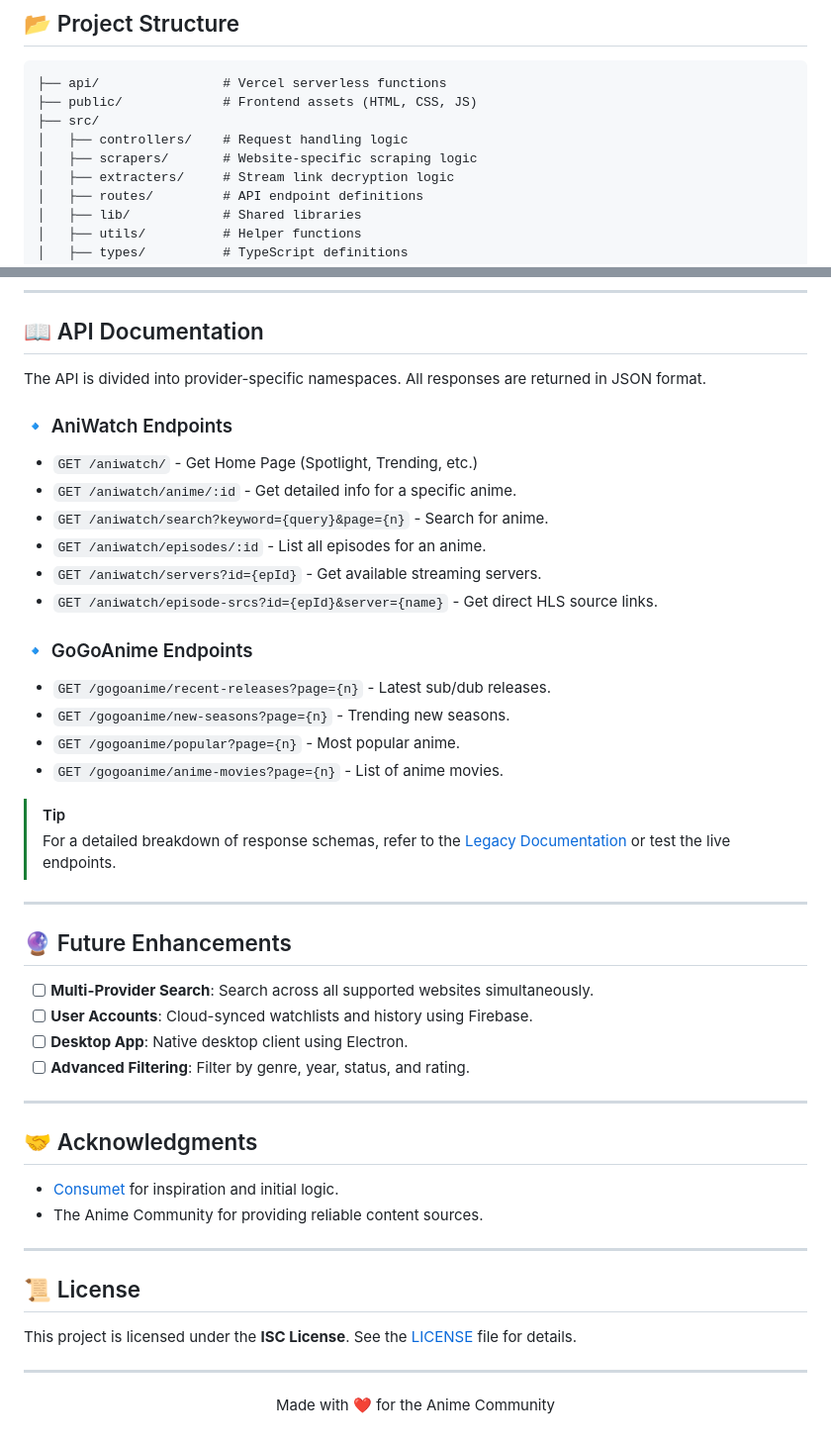
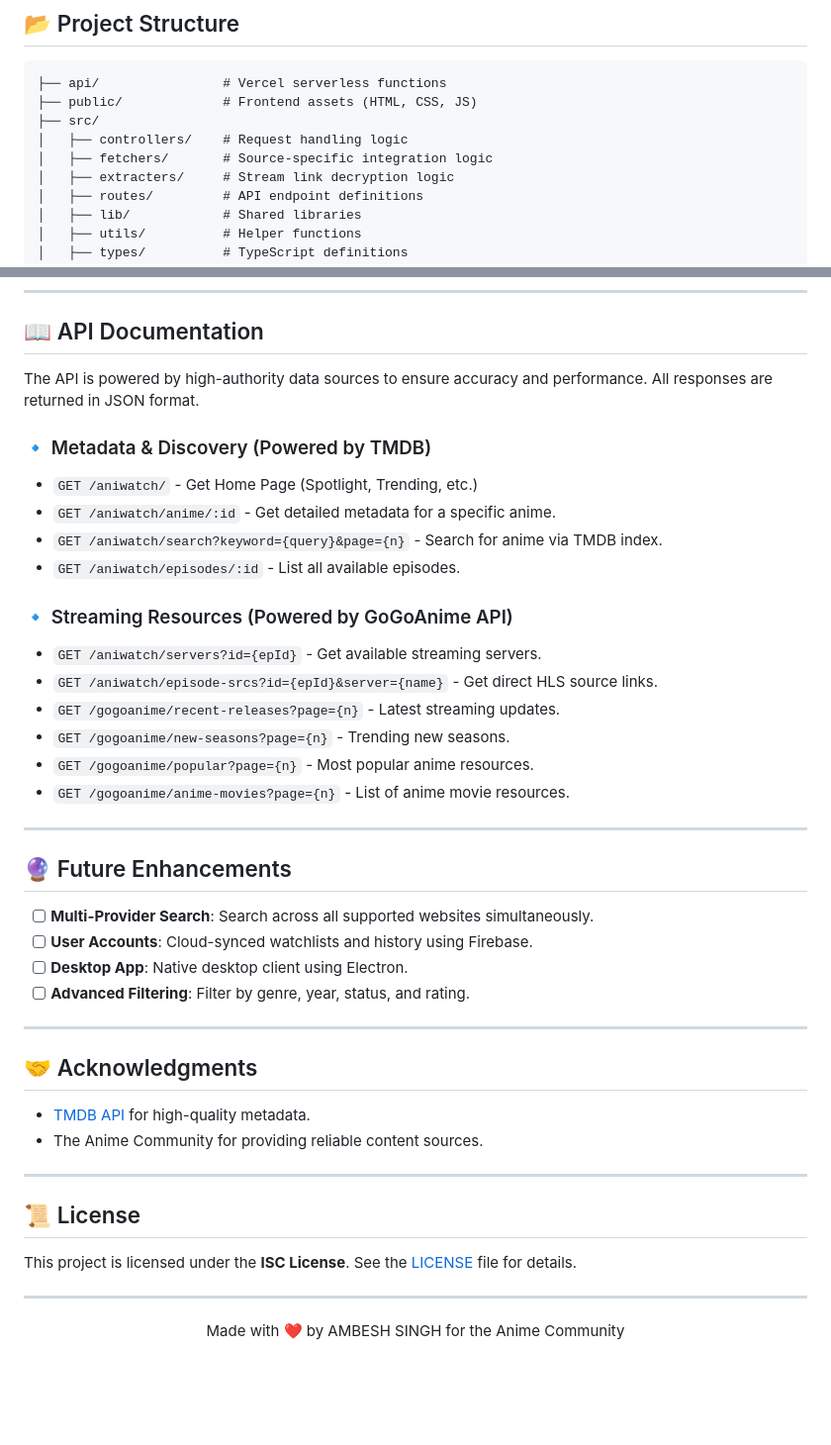
Before and after one commit to ig-ambesh/anistream, a Markdown page: README.md, 2 parts joined by grey strips. Shown at 99% size. GitHub-like rendering; blank space fills up the shorter version.

```diff
--- a/README.md
+++ b/README.md
@@ -67,7 +54,7 @@ graph LR
 ├── public/             # Frontend assets (HTML, CSS, JS)
 ├── src/
 │   ├── controllers/    # Request handling logic
-│   ├── scrapers/       # Website-specific scraping logic
+│   ├── fetchers/       # Source-specific integration logic
 │   ├── extracters/     # Stream link decryption logic
 │   ├── routes/         # API endpoint definitions
 │   ├── lib/            # Shared libraries
@@ -114,24 +101,22 @@ graph LR
 
 ## 📖 API Documentation
 
-The API is divided into provider-specific namespaces. All responses are returned in JSON format.
+The API is powered by high-authority data sources to ensure accuracy and performance. All responses are returned in JSON format.
 
-### 🔹 AniWatch Endpoints
+### 🔹 Metadata & Discovery (Powered by TMDB)
 - `GET /aniwatch/` - Get Home Page (Spotlight, Trending, etc.)
-- `GET /aniwatch/anime/:id` - Get detailed info for a specific anime.
-- `GET /aniwatch/search?keyword={query}&page={n}` - Search for anime.
-- `GET /aniwatch/episodes/:id` - List all episodes for an anime.
+- `GET /aniwatch/anime/:id` - Get detailed metadata for a specific anime.
+- `GET /aniwatch/search?keyword={query}&page={n}` - Search for anime via TMDB index.
+- `GET /aniwatch/episodes/:id` - List all available episodes.
+
+### 🔹 Streaming Resources (Powered by GoGoAnime API)
 - `GET /aniwatch/servers?id={epId}` - Get available streaming servers.
 - `GET /aniwatch/episode-srcs?id={epId}&server={name}` - Get direct HLS source links.
+- `GET /gogoanime/recent-releases?page={n}` - Latest streaming updates.
+- `GET /gogoanime/new-seasons?page={n}` - Trending new seasons.
+- `GET /gogoanime/popular?page={n}` - Most popular anime resources.
+- `GET /gogoanime/anime-movies?page={n}` - List of anime movie resources.
 
-### 🔹 GoGoAnime Endpoints
-- `GET /gogoanime/recent-releases?page={n}` - Latest sub/dub releases.
-- `GET /gogoanime/new-seasons?page={n}` - Trending new seasons.
-- `GET /gogoanime/popular?page={n}` - Most popular anime.
-- `GET /gogoanime/anime-movies?page={n}` - List of anime movies.
-
-> [!TIP]
-> For a detailed breakdown of response schemas, refer to the [Legacy Documentation](README_LEGACY.md) or test the live endpoints.
 
 ---
 
@@ -144,7 +129,7 @@ The API is divided into provider-specific namespaces. All responses are returned
 ---
 
 ## 🤝 Acknowledgments
-- [Consumet](https://github.com/consumet/consumet.ts) for inspiration and initial logic.
+- [TMDB API](https://www.themoviedb.org/documentation/api) for high-quality metadata.
 - The Anime Community for providing reliable content sources.
 
 ---
@@ -153,4 +138,4 @@ The API is divided into provider-specific namespaces. All responses are returned
 This project is licensed under the **ISC License**. See the [LICENSE](LICENSE) file for details.
 
 ---
-<p align="center">Made with ❤️ for the Anime Community</p>
+<p align="center">Made with ❤️ by AMBESH SINGH for the Anime Community</p>
```
Also changed, not shown: other parts of README.md (+10 -23 lines).
